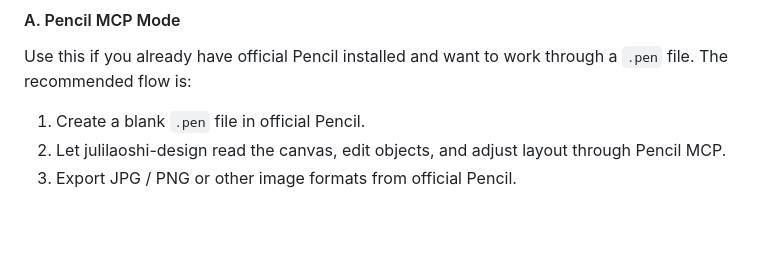
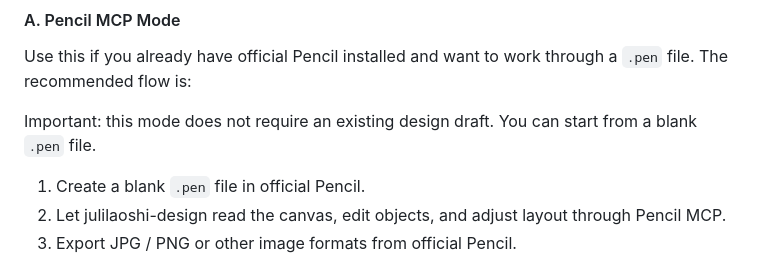
Before and after one commit to julilaoshi/julilaoshi-design, a Markdown page: README.md, the part around the change. Drawn GitHub-style; blank space fills up the shorter version.

Commit message:
Fix mode selection response guidance

```diff
--- a/README.md
+++ b/README.md
@@ -70,6 +70,8 @@ Do not star it automatically for me.
 #### A. Pencil MCP Mode
 
 Use this if you already have official Pencil installed and want to work through a `.pen` file. The recommended flow is:
+
+Important: this mode does not require an existing design draft. You can start from a blank `.pen` file.
 
 1. Create a blank `.pen` file in official Pencil.
 2. Let julilaoshi-design read the canvas, edit objects, and adjust layout through Pencil MCP.
```
Also changed, not shown: README.zh-CN.md (+2 -0 lines), skill/SKILL.md (+25 -3 lines).
